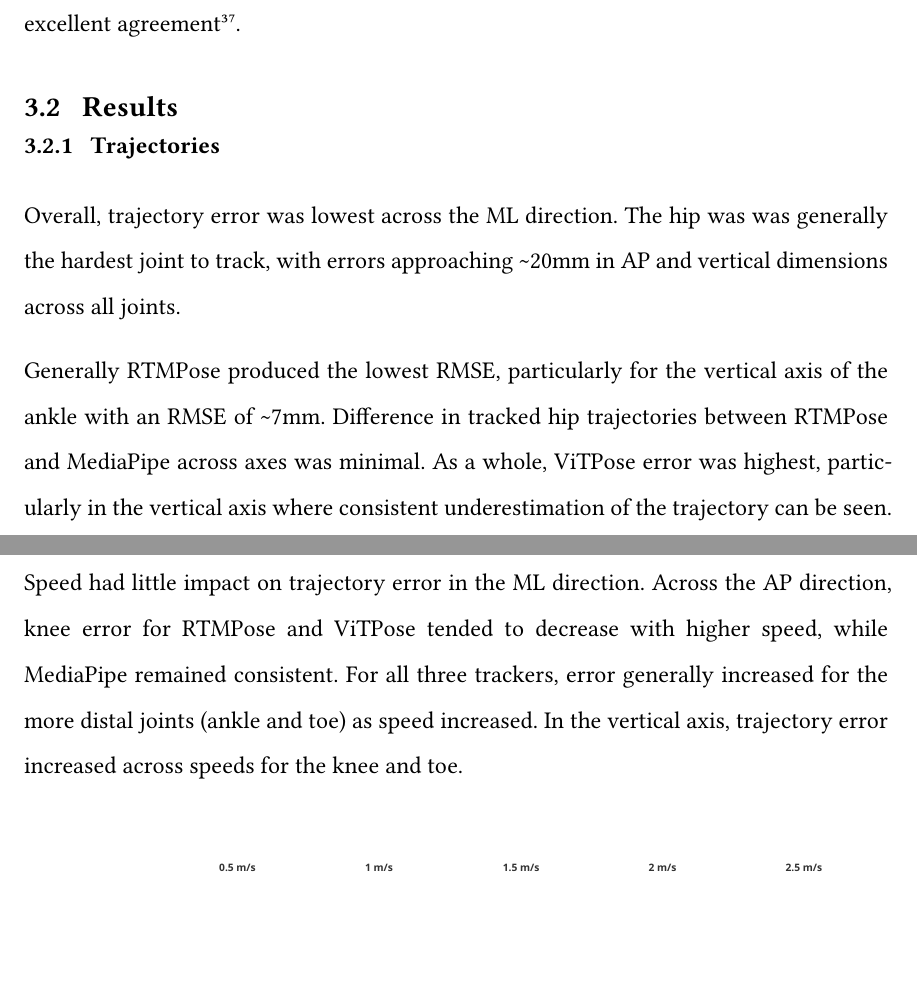
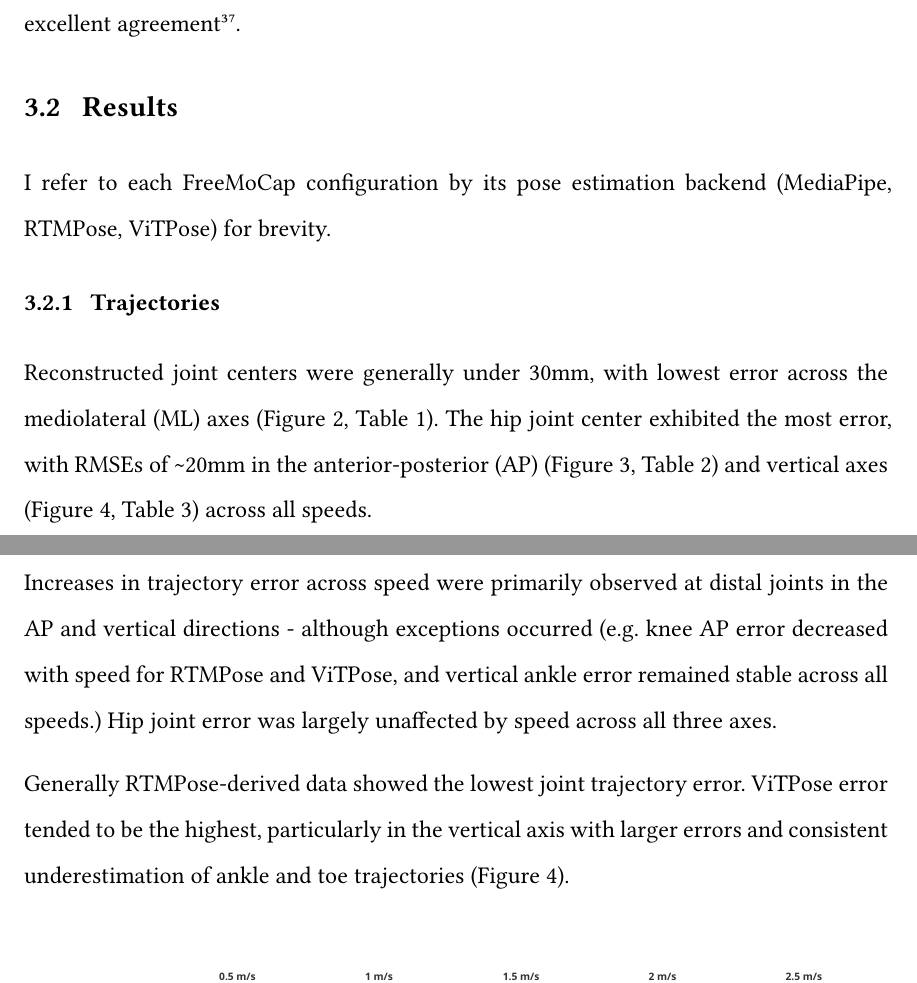
Before and after one commit to aaroncherian/dissertation, a Typst document (neu_coe_typst_starter/main.typ, which reads neu_coe_typst_starter/chapters/gait/results.typ): two parts of pages 24 and 25 of 54, joined at a grey line, cut so that both start at the same text, the shorter picture padded with empty space. Compiled offline with Typst 0.15; a missing font is replaced by an installed copy or a similar font.

Commit message:
Update results.typ

```diff
--- a/neu_coe_typst_starter/chapters/gait/results.typ
+++ b/neu_coe_typst_starter/chapters/gait/results.typ
@@ -1,13 +1,13 @@
 == Results
 
+I refer to each FreeMoCap configuration by its pose estimation backend (MediaPipe, RTMPose, ViTPose) for brevity.
+
 === Trajectories
+Reconstructed joint centers were generally under 30mm, with lowest error across the mediolateral (ML) axes (@fig-traj-x, @tbl-traj-rmse-x). The hip joint center exhibited the most error, with RMSEs of \~20mm in the anterior-posterior (AP) (@fig-traj-y, @tbl-traj-rmse-y) and vertical axes (@fig-traj-z, @tbl-traj-rmse-z) across all speeds.
 
-Overall, trajectory error was lowest across the ML direction. The hip was was generally the hardest joint to track, with errors approaching \~20mm in AP and vertical dimensions across all joints.
+Increases in trajectory error across speed were primarily observed at distal joints in the AP and vertical directions - although exceptions occurred (e.g. knee AP error decreased with speed for RTMPose and ViTPose, and vertical ankle error remained stable across all speeds.) Hip joint error was largely unaffected by speed across all three axes.
 
-Generally RTMPose produced the lowest RMSE, particularly for the vertical axis of the ankle with an RMSE of  \~7mm. Difference in tracked hip trajectories between RTMPose and MediaPipe across axes was minimal. As a whole, ViTPose error was highest, particularly in the vertical axis where consistent underestimation of the trajectory can be seen.
-
-Speed had little impact on trajectory error in the ML direction. Across the AP direction, knee error for RTMPose and ViTPose tended to decrease with higher speed, while MediaPipe remained consistent. For all three trackers, error generally increased for the more distal joints (ankle and toe) as speed increased. In the vertical axis, trajectory error increased across speeds for the knee and toe.
-
+Generally RTMPose-derived data showed the lowest joint trajectory error. ViTPose error tended to be the highest, particularly in the vertical axis with larger errors and consistent underestimation of ankle and toe trajectories (@fig-traj-z).
 
 
 #figure(
```
Also changed, not shown: neu_coe_typst_starter/chapters/gait/results.typ (9 more changed lines).
